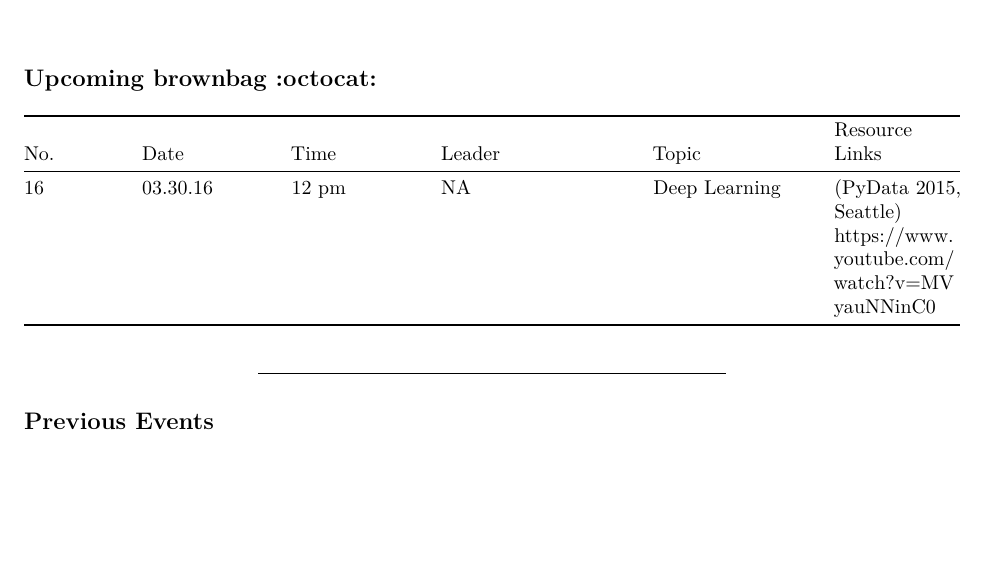
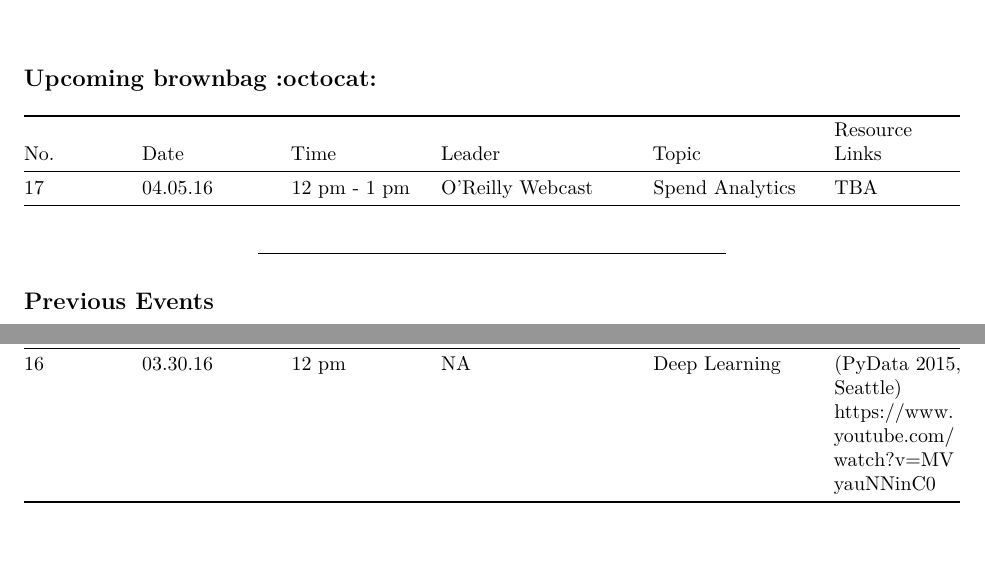
Before and after one commit to loudermilk/brownbag, an R Markdown document (schedule.Rmd): part of page 1 of 3 before the commit and two parts of pages 1 and 3 of 3 after it, the two joined at a grey line, cut so that both start at the same text, the shorter picture padded with empty space. Rendered offline with R 4.5, knitr and Pandoc, then LaTeX, with nearby package versions.

Commit message:
Update schedule.Rmd

```diff
--- a/schedule.Rmd
+++ b/schedule.Rmd
@@ -8,7 +8,7 @@ output: pdf_document
 
 No. | Date | Time | Leader | Topic | Resource Links
 --- | ---- | ---- | ------ | ----- | ----
-16 | 03.30.16 | 12 pm | NA | Deep Learning | (PyData 2015, Seattle) https://www.youtube.com/watch?v=MVyauNNinC0
+17 | 04.05.16 | 12 pm - 1 pm | O'Reilly Webcast | Spend Analytics | TBA
 ----------
 
 ## Previous Events
@@ -30,3 +30,4 @@ No. | Date | Time | Leader | Topic | Resource Link
 013 | 03.02.16 | 12pm - 1pm (Glacier) | NA | Andrew Ng: Deep Learning, Self-Taught Learning and Unsupervised Feature Learning | https://www.youtube.com/watch?v=n1ViNeWhC24
 14 | 03.15.16 | 12 pm - 1 pm | NA | Bayesian Statistics Made Easy | https://www.youtube.com/watch?v=m067f4WA_Is
 15 | 03.22.16 | 12:30 pm - 1:30 pm | NA | Building Air BnB's Data Culture | https://ieondemand.com/divisions/big-data/events/355/presentations/building-airbnb-s-data-culture-insights-from-5-years-of-hypergrowth
+16 | 03.30.16 | 12 pm | NA | Deep Learning | (PyData 2015, Seattle) https://www.youtube.com/watch?v=MVyauNNinC0
```
